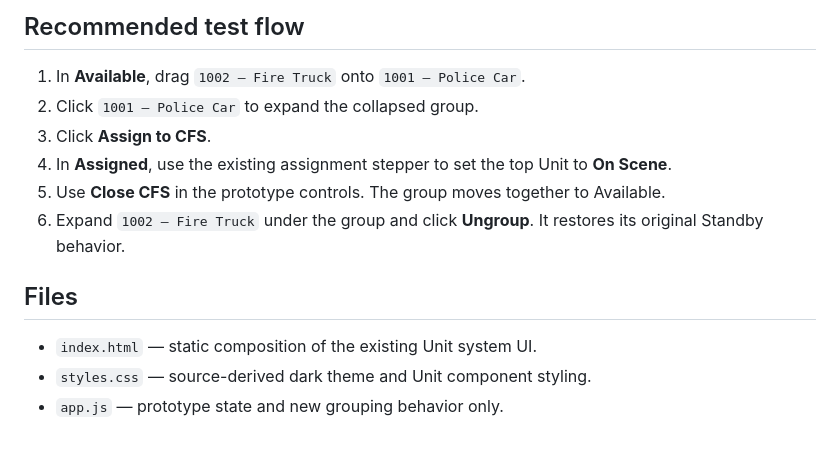
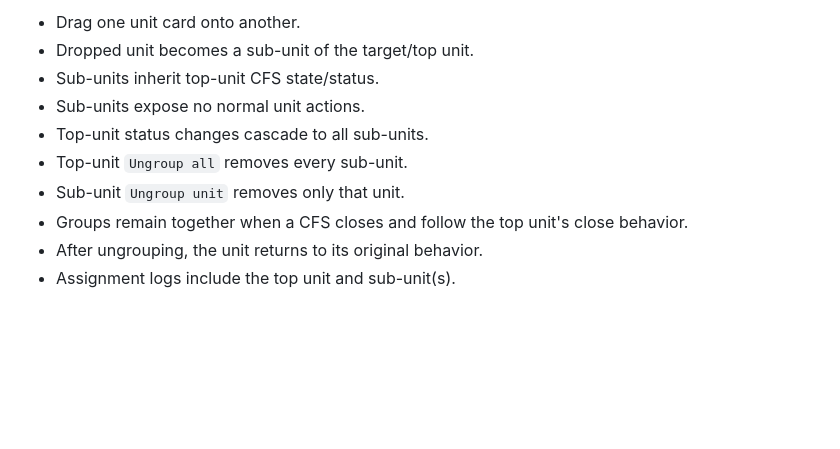
Before and after one commit to dejanxmkd/911system, a Markdown page: README.md, the part around one of its changes. Rendered like a GitHub page; blank space fills up the shorter version.

```diff
--- a/README.md
+++ b/README.md
@@ -47,15 +48,11 @@ Because this deliverable must stay pure HTML/CSS/vanilla JS, React/Radix compone
 
-## Recommended test flow
-
-1. In **Available**, drag `1002 – Fire Truck` onto `1001 – Police Car`.
-2. Click `1001 – Police Car` to expand the collapsed group.
-3. Click **Assign to CFS**.
-4. In **Assigned**, use the existing assignment stepper to set the top Unit to **On Scene**.
-5. Use **Close CFS** in the prototype controls. The group moves together to Available.
-6. Expand `1002 – Fire Truck` under the group and click **Ungroup**. It restores its original Standby behavior.
-
-## Files
-
-- `index.html` — static composition of the existing Unit system UI.
-- `styles.css` — source-derived dark theme and Unit component styling.
-- `app.js` — prototype state and new grouping behavior only.
+- Drag one unit card onto another.
+- Dropped unit becomes a sub-unit of the target/top unit.
+- Sub-units inherit top-unit CFS state/status.
+- Sub-units expose no normal unit actions.
+- Top-unit status changes cascade to all sub-units.
+- Top-unit `Ungroup all` removes every sub-unit.
+- Sub-unit `Ungroup unit` removes only that unit.
+- Groups remain together when a CFS closes and follow the top unit's close behavior.
+- After ungrouping, the unit returns to its original behavior.
+- Assignment logs include the top unit and sub-unit(s).
```
Also changed, not shown: other parts of README.md (+26 -25 lines).
